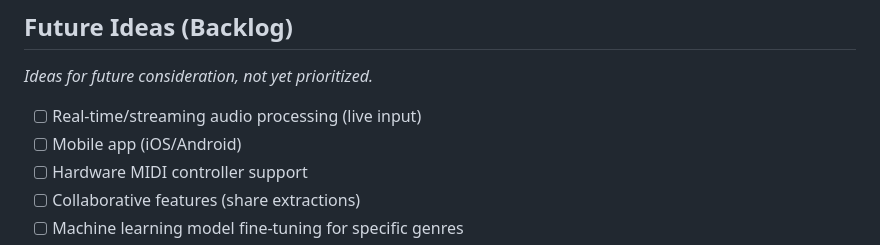
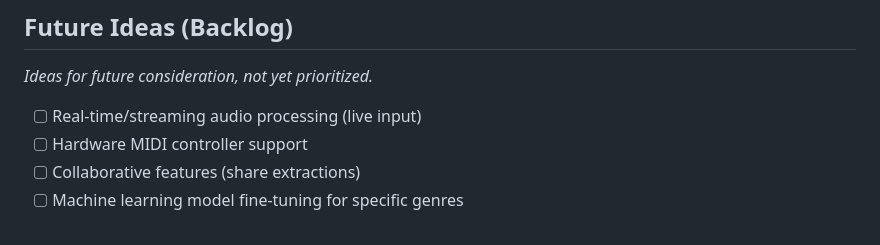
Before and after one commit to dygy/MIDI-grep, a Markdown page: context/product/roadmap.md, the part around the change. Rendered like a GitHub page.

Commit message:
Remove mobile app from backlog

```diff
--- a/context/product/roadmap.md
+++ b/context/product/roadmap.md
@@ -200,7 +200,6 @@ _Making MIDI-grep accessible to more users._
 _Ideas for future consideration, not yet prioritized._
 
 - [ ] Real-time/streaming audio processing (live input)
-- [ ] Mobile app (iOS/Android)
 - [ ] Hardware MIDI controller support
 - [ ] Collaborative features (share extractions)
 - [ ] Machine learning model fine-tuning for specific genres
```
